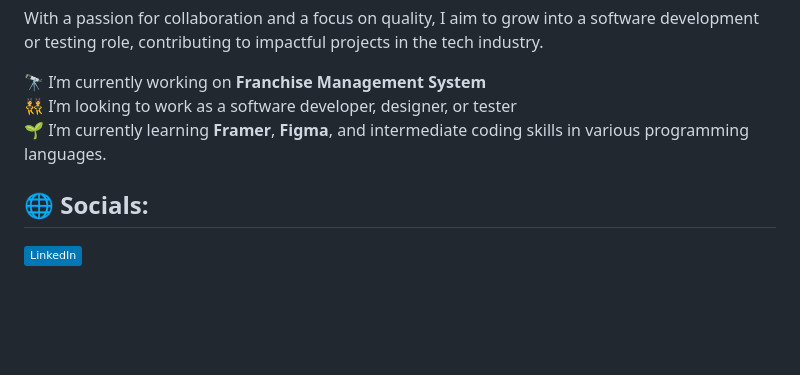
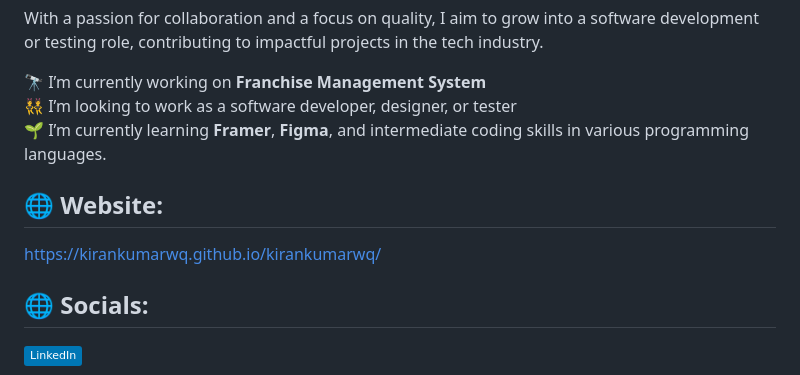
Before and after one commit to kirankumarwq/kirankumarwq, a Markdown page: README.md, the part around the change. GitHub-like rendering; badges without logos; blank space fills up the shorter version.

```diff
--- a/README.md
+++ b/README.md
@@ -11,6 +11,8 @@ With a passion for collaboration and a focus on quality, I aim to grow into a so
 👯 I’m looking to work as a software developer, designer, or tester
 🌱 I’m currently learning **Framer**, **Figma**, and intermediate coding skills in various programming languages.
 
+## 🌐 Website:
+https://kirankumarwq.github.io/kirankumarwq/
 ## 🌐 Socials:
 [![LinkedIn](https://img.shields.io/badge/LinkedIn-%230077B5.svg?logo=linkedin&logoColor=white)](https://linkedin.com/in/KiranKumar21)
 
```
